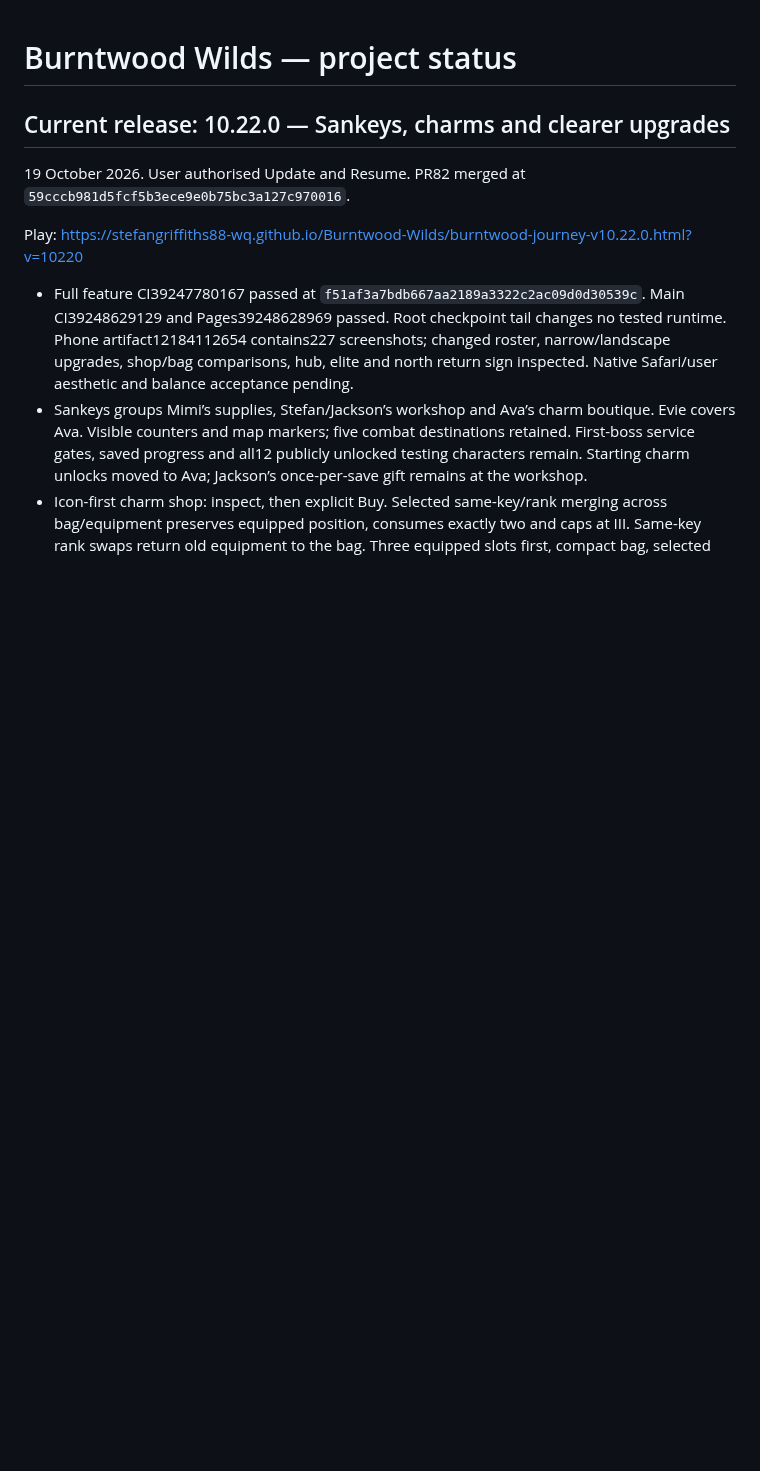
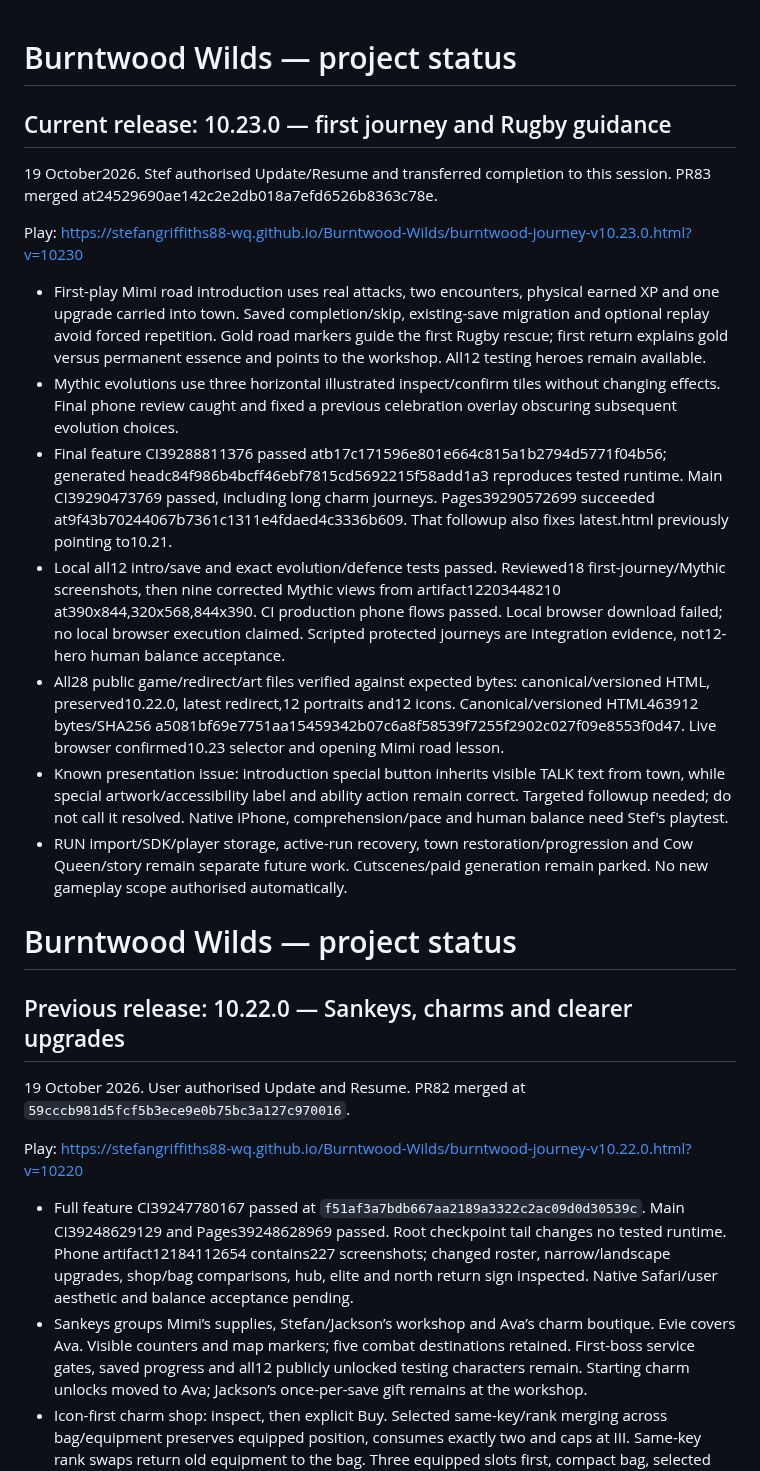
Before and after one commit to stefangriffiths88-wq/Burntwood-Wilds, a Markdown page: PROJECT_STATUS.md, the part around the change. Drawn GitHub-style; blank space fills up the shorter version.

Commit message:
Record verified 10.23 release, evidence and phone acceptance limits

```diff
--- a/PROJECT_STATUS.md
+++ b/PROJECT_STATUS.md
@@ -1,6 +1,21 @@
 # Burntwood Wilds — project status
 
-## Current release: 10.22.0 — Sankeys, charms and clearer upgrades
+## Current release: 10.23.0 — first journey and Rugby guidance
+19 October2026. Stef authorised Update/Resume and transferred completion to this session. PR83 merged at24529690ae142c2e2db018a7efd6526b8363c78e.
+
+Play: https://stefangriffiths88-wq.github.io/Burntwood-Wilds/burntwood-journey-v10.23.0.html?v=10230
+
+- First-play Mimi road introduction uses real attacks, two encounters, physical earned XP and one upgrade carried into town. Saved completion/skip, existing-save migration and optional replay avoid forced repetition. Gold road markers guide the first Rugby rescue; first return explains gold versus permanent essence and points to the workshop. All12 testing heroes remain available.
+- Mythic evolutions use three horizontal illustrated inspect/confirm tiles without changing effects. Final phone review caught and fixed a previous celebration overlay obscuring subsequent evolution choices.
+- Final feature CI39288811376 passed atb17c171596e801e664c815a1b2794d5771f04b56; generated headc84f986b4bcff46ebf7815cd5692215f58add1a3 reproduces tested runtime. Main CI39290473769 passed, including long charm journeys. Pages39290572699 succeeded at9f43b70244067b7361c1311e4fdaed4c3336b609. That followup also fixes latest.html previously pointing to10.21.
+- Local all12 intro/save and exact evolution/defence tests passed. Reviewed18 first-journey/Mythic screenshots, then nine corrected Mythic views from artifact12203448210 at390x844,320x568,844x390. CI production phone flows passed. Local browser download failed; no local browser execution claimed. Scripted protected journeys are integration evidence, not12-hero human balance acceptance.
+- All28 public game/redirect/art files verified against expected bytes: canonical/versioned HTML, preserved10.22.0, latest redirect,12 portraits and12 icons. Canonical/versioned HTML463912 bytes/SHA256 a5081bf69e7751aa15459342b07c6a8f58539f7255f2902c027f09e8553f0d47. Live browser confirmed10.23 selector and opening Mimi road lesson.
+- Known presentation issue: introduction special button inherits visible TALK text from town, while special artwork/accessibility label and ability action remain correct. Targeted followup needed; do not call it resolved. Native iPhone, comprehension/pace and human balance need Stef's playtest.
+- RUN import/SDK/player storage, active-run recovery, town restoration/progression and Cow Queen/story remain separate future work. Cutscenes/paid generation remain parked. No new gameplay scope authorised automatically.
+
+# Burntwood Wilds — project status
+
+## Previous release: 10.22.0 — Sankeys, charms and clearer upgrades
 19 October 2026. User authorised Update and Resume. PR82 merged at `59cccb981d5fcf5b3ece9e0b75bc3a127c970016`.
 
 Play: https://stefangriffiths88-wq.github.io/Burntwood-Wilds/burntwood-journey-v10.22.0.html?v=10220
```
